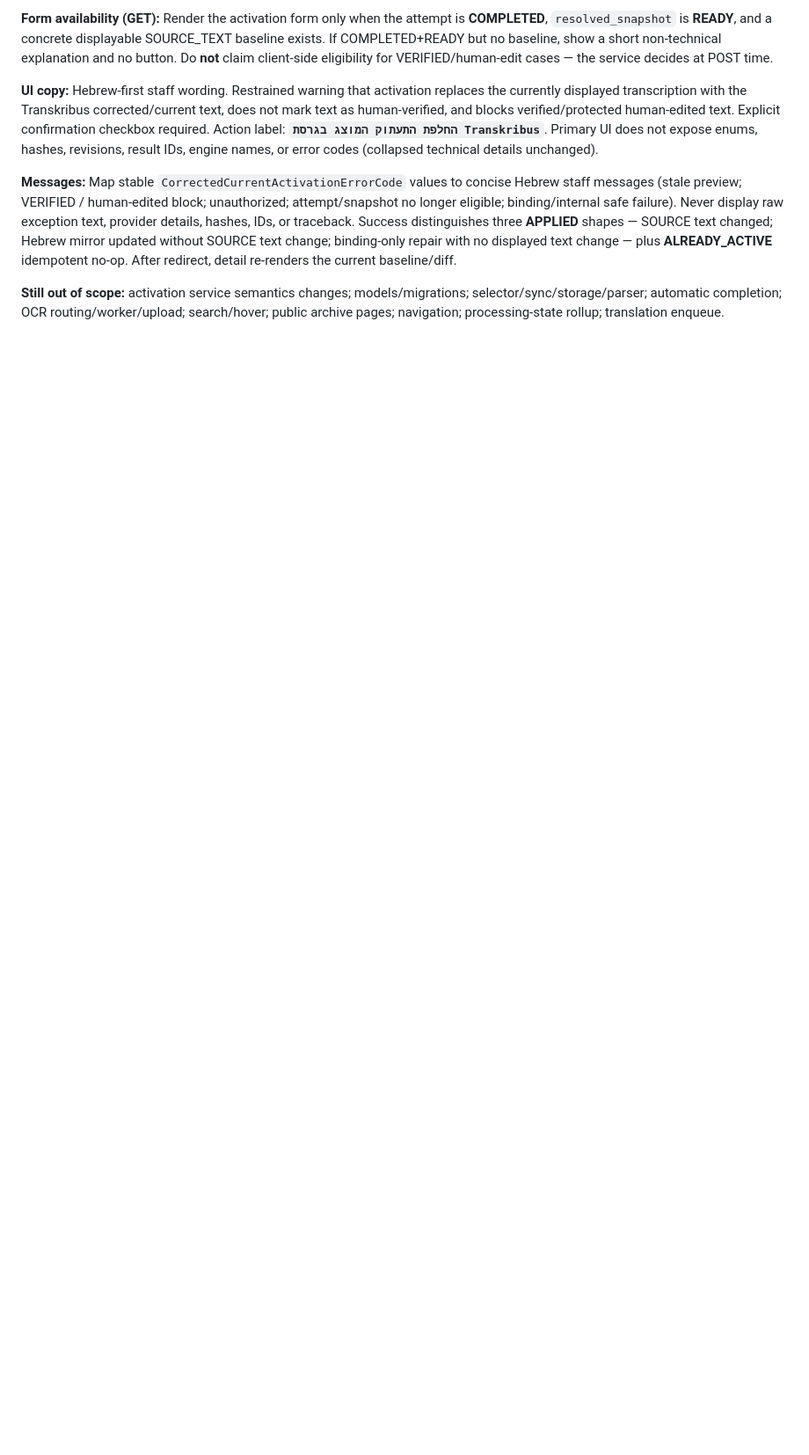
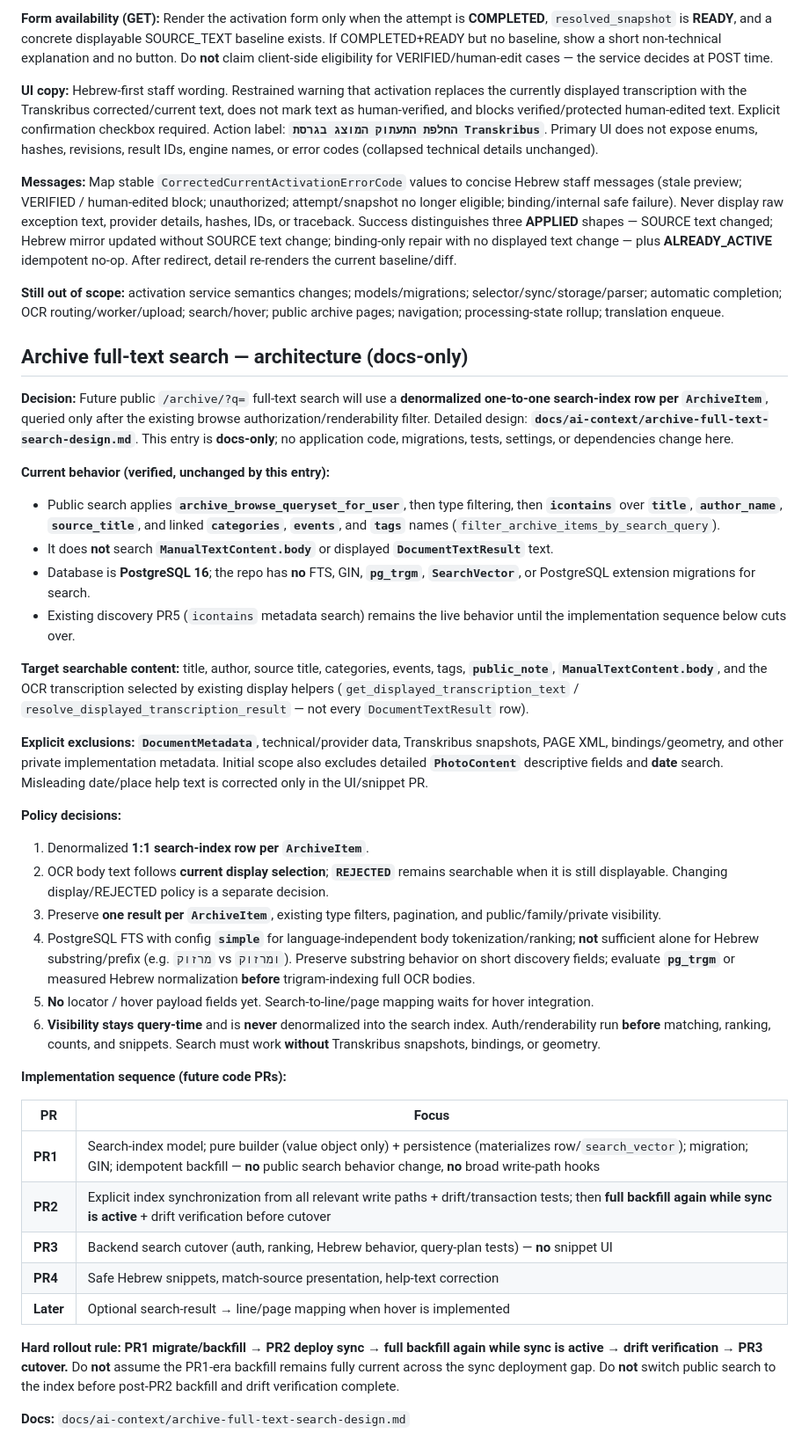
Before and after one commit to Yael-Shi/VS_Archive, a Markdown page: docs/ai-context/decision-log.md, the part around the change. Shown at 88% size. Rendered like a GitHub page; blank space fills up the shorter version.

Commit message:
Document archive full-text search architecture

```diff
--- a/docs/ai-context/decision-log.md
+++ b/docs/ai-context/decision-log.md
@@ -1792,3 +1792,41 @@ Content-Type: `application/xml` via `put_object_bytes`.
 **Messages:** Map stable `CorrectedCurrentActivationErrorCode` values to concise Hebrew staff messages (stale preview; VERIFIED / human-edited block; unauthorized; attempt/snapshot no longer eligible; binding/internal safe failure). Never display raw exception text, provider details, hashes, IDs, or traceback. Success distinguishes three **APPLIED** shapes — SOURCE text changed; Hebrew mirror updated without SOURCE text change; binding-only repair with no displayed text change — plus **ALREADY_ACTIVE** idempotent no-op. After redirect, detail re-renders the current baseline/diff.
 
 **Still out of scope:** activation service semantics changes; models/migrations; selector/sync/storage/parser; automatic completion; OCR routing/worker/upload; search/hover; public archive pages; navigation; processing-state rollup; translation enqueue.
+
+## Archive full-text search — architecture (docs-only)
+
+**Decision:** Future public `/archive/?q=` full-text search will use a **denormalized one-to-one search-index row per `ArchiveItem`**, queried only after the existing browse authorization/renderability filter. Detailed design: **`docs/ai-context/archive-full-text-search-design.md`**. This entry is **docs-only**; no application code, migrations, tests, settings, or dependencies change here.
+
+**Current behavior (verified, unchanged by this entry):**
+
+- Public search applies **`archive_browse_queryset_for_user`**, then type filtering, then **`icontains`** over **`title`**, **`author_name`**, **`source_title`**, and linked **`categories`**, **`events`**, and **`tags`** names (`filter_archive_items_by_search_query`).
+- It does **not** search **`ManualTextContent.body`** or displayed **`DocumentTextResult`** text.
+- Database is **PostgreSQL 16**; the repo has **no** FTS, GIN, **`pg_trgm`**, **`SearchVector`**, or PostgreSQL extension migrations for search.
+- Existing discovery PR5 (`icontains` metadata search) remains the live behavior until the implementation sequence below cuts over.
+
+**Target searchable content:** title, author, source title, categories, events, tags, **`public_note`**, **`ManualTextContent.body`**, and the OCR transcription selected by existing display helpers (`get_displayed_transcription_text` / `resolve_displayed_transcription_result` — not every `DocumentTextResult` row).
+
+**Explicit exclusions:** **`DocumentMetadata`**, technical/provider data, Transkribus snapshots, PAGE XML, bindings/geometry, and other private implementation metadata. Initial scope also excludes detailed **`PhotoContent`** descriptive fields and **date** search. Misleading date/place help text is corrected only in the UI/snippet PR.
+
+**Policy decisions:**
+
+1. Denormalized **1:1 search-index row per `ArchiveItem`**.
+2. OCR body text follows **current display selection**; **`REJECTED`** remains searchable when it is still displayable. Changing display/REJECTED policy is a separate decision.
+3. Preserve **one result per `ArchiveItem`**, existing type filters, pagination, and public/family/private visibility.
+4. PostgreSQL FTS with config **`simple`** for language-independent body tokenization/ranking; **not** sufficient alone for Hebrew substring/prefix (e.g. `מרזוק` vs `ומרזוק`). Preserve substring behavior on short discovery fields; evaluate **`pg_trgm`** or measured Hebrew normalization **before** trigram-indexing full OCR bodies.
+5. **No** locator / hover payload fields yet. Search-to-line/page mapping waits for hover integration.
+6. **Visibility stays query-time** and is **never** denormalized into the search index. Auth/renderability run **before** matching, ranking, counts, and snippets. Search must work **without** Transkribus snapshots, bindings, or geometry.
+
+**Implementation sequence (future code PRs):**
+
+| PR | Focus |
+|----|--------|
+| **PR1** | Search-index model; pure builder (value object only) + persistence (materializes row/`search_vector`); migration; GIN; idempotent backfill — **no** public search behavior change, **no** broad write-path hooks |
+| **PR2** | Explicit index synchronization from all relevant write paths + drift/transaction tests; then **full backfill again while sync is active** + drift verification before cutover |
+| **PR3** | Backend search cutover (auth, ranking, Hebrew behavior, query-plan tests) — **no** snippet UI |
+| **PR4** | Safe Hebrew snippets, match-source presentation, help-text correction |
+| **Later** | Optional search-result → line/page mapping when hover is implemented |
+
+**Hard rollout rule:** **PR1 migrate/backfill → PR2 deploy sync → full backfill again while sync is active → drift verification → PR3 cutover.** Do **not** assume the PR1-era backfill remains fully current across the sync deployment gap. Do **not** switch public search to the index before post-PR2 backfill and drift verification complete.
+
+**Docs:** `docs/ai-context/archive-full-text-search-design.md`
```
Also changed, not shown: docs/ai-context/archive-full-text-search-design.md (added, +305 -0 lines).
